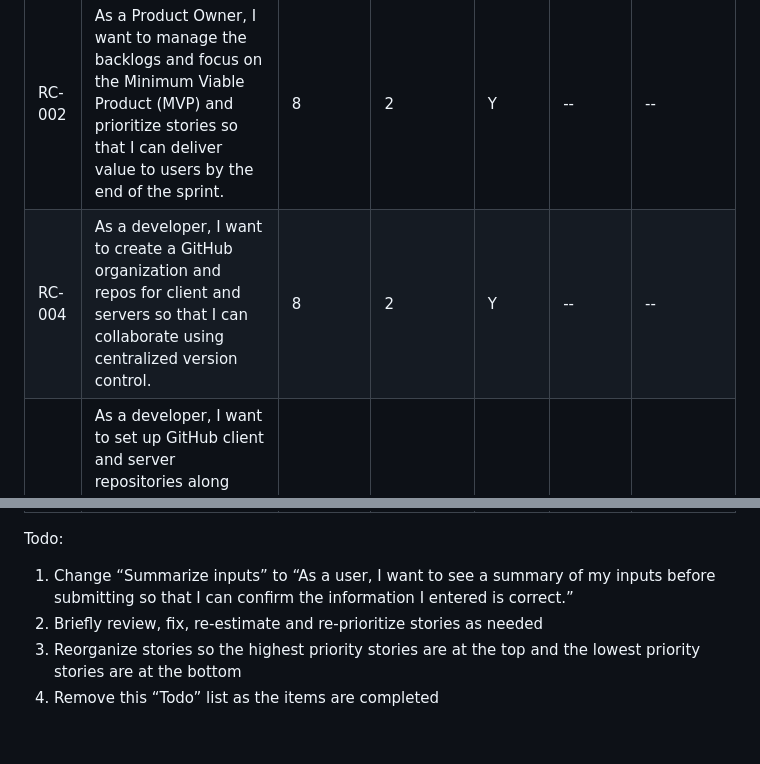
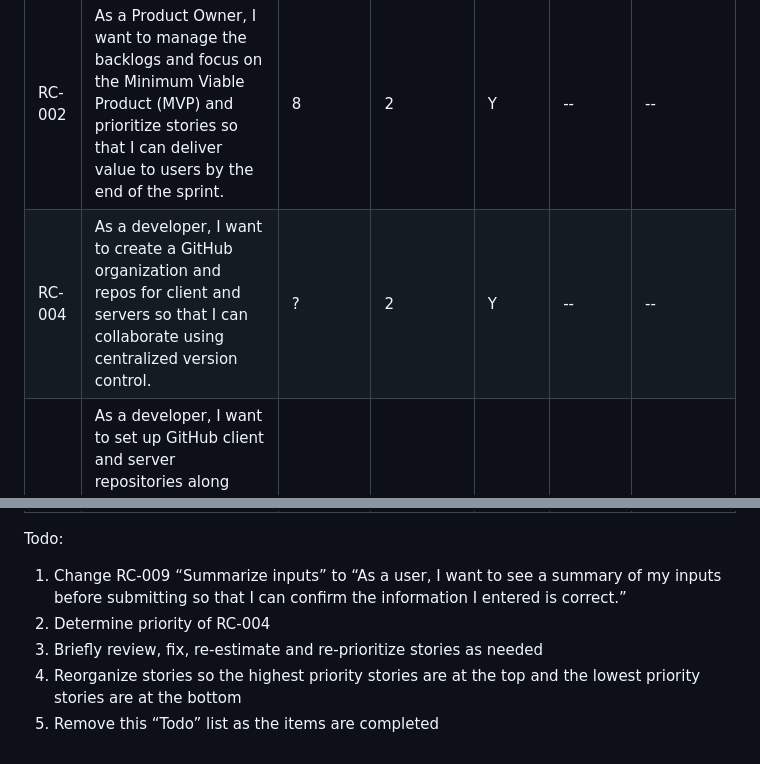
Before and after one commit to EricJPogue/product-backlog-hirc, a Markdown page: backlog.md, 2 parts joined by grey strips. Drawn GitHub-style.

```diff
--- a/backlog.md
+++ b/backlog.md
@@ -11,7 +11,7 @@ permalink: /backlog/
 | RC-001 | At a Scrum Team, we want to identify the Sprint 4 Scrum Master and Product Owner so that I can ensure team leadership is clearly defined for the sprint, | 10 | 0 | Y | Ready | -- |
 | RC-003 | As a Scrum Master, I want to facilitate Sprint Planning and story commitment so that I can help the team work with focus and alignment. | 8 | 2 | Y | -- | -- |
 | RC-002 | As a Product Owner, I want to manage the backlogs and focus on the Minimum Viable Product (MVP) and prioritize stories so that I can deliver value to users by the end of the sprint. | 8 | 2 | Y | -- | -- |
-| RC-004 | As a developer, I want to create a GitHub organization and repos for client and servers so that I can collaborate using centralized version control. | 8 | 2 | Y | -- | -- |
+| RC-004 | As a developer, I want to create a GitHub organization and repos for client and servers so that I can collaborate using centralized version control. | ? | 2 | Y | -- | -- |
 | RC-005 | As a developer, I want to set up GitHub client and server repositories along with connected Azure Static Web App and Node.js servers so that I can deploy and test code collaboratively in the cloud. | 7 | 5 | Y | -- | -- |
 | RC-006 | As a user, I want a clean and welcoming home screen with instructions so that I can quickly understand how to use the application. | 7 | 3 | N | -- | -- |
 | RC-007 | As a user, I want to enter my age, height (ft/in), weight (lbs), blood pressure, and family history so that I can receive a personalized risk calculation. | 7 | 4 | N | -- | -- |
@@ -29,7 +29,8 @@ permalink: /backlog/
 | RC-019 | As a user, I would like the application to run natively on my iPhone so that I can work on it while I am driving. | 1 | -- | N | -- | -- |
 
 Todo:
-1. Change “Summarize inputs” to “As a user, I want to see a summary of my inputs before submitting so that I can confirm the information I entered is correct.”
-2. Briefly review, fix, re-estimate and re-prioritize stories as needed
-3. Reorganize stories so the highest priority stories are at the top and the lowest priority stories are at the bottom
-4. Remove this “Todo” list as the items are completed
+1. Change RC-009 “Summarize inputs” to “As a user, I want to see a summary of my inputs before submitting so that I can confirm the information I entered is correct.”
+2. Determine priority of RC-004
+3. Briefly review, fix, re-estimate and re-prioritize stories as needed
+4. Reorganize stories so the highest priority stories are at the top and the lowest priority stories are at the bottom
+5. Remove this “Todo” list as the items are completed
```
